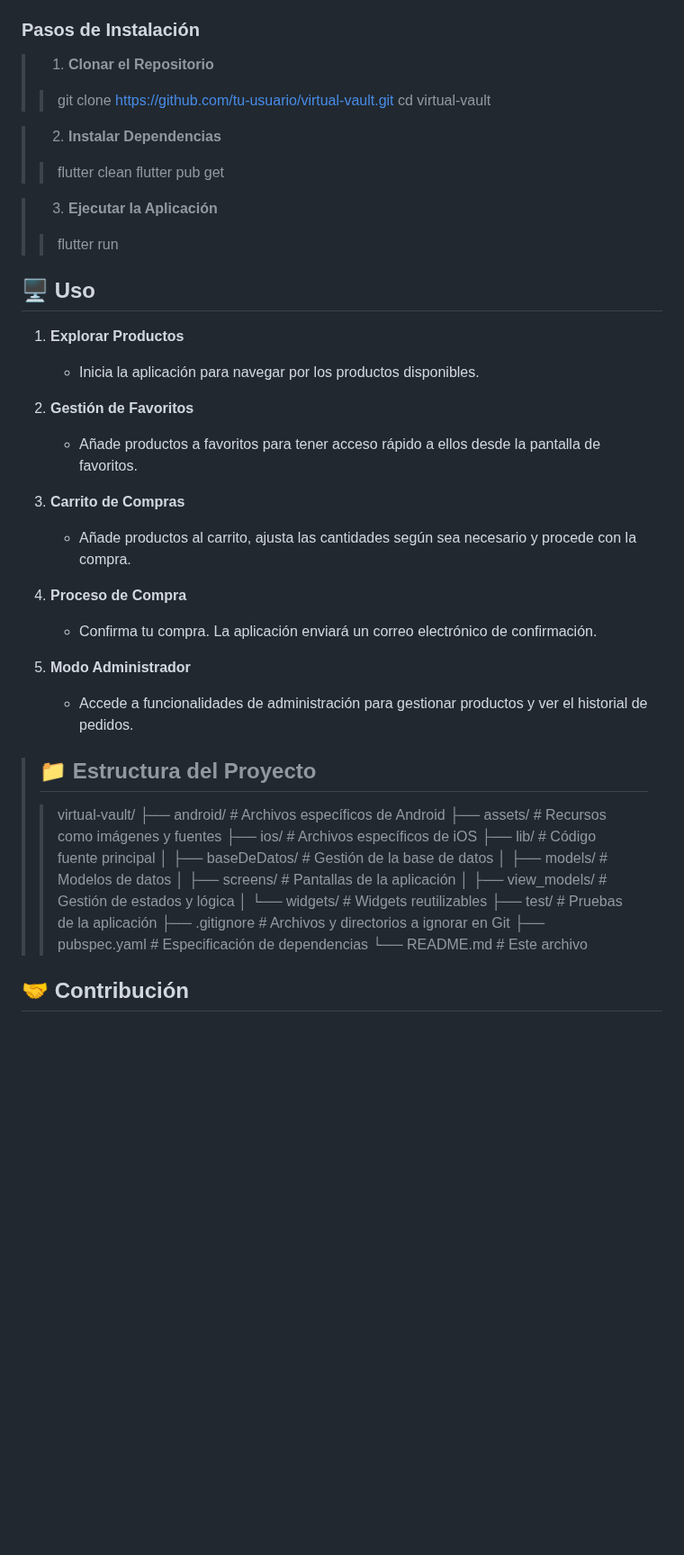
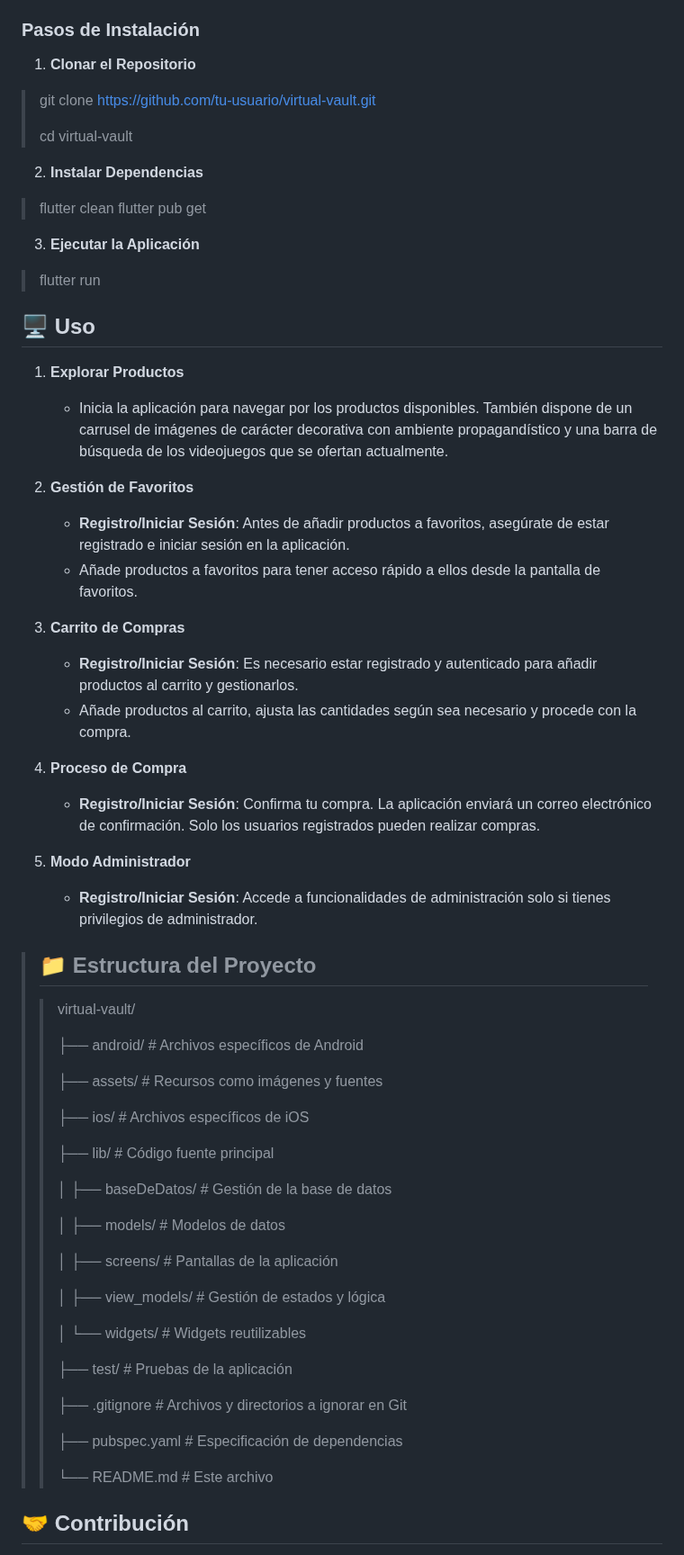
Before and after one commit to KikolasDEV/VirtualVault, a Markdown page: README.md, the part around one of its changes. Shown at 90% size. GitHub-like rendering; blank space fills up the shorter version.

Commit message:
Update README-3.md

```diff
--- a/README.md
+++ b/README.md
@@ -39,52 +40,65 @@
 
 ### Pasos de Instalación
 
-> 1. **Clonar el Repositorio**
+1. **Clonar el Repositorio**
+>git clone https://github.com/tu-usuario/virtual-vault.git
 >
->>git clone https://github.com/tu-usuario/virtual-vault.git
->>cd virtual-vault
+>cd virtual-vault
 
->2. **Instalar Dependencias**
->
->>flutter clean
->>flutter pub get
+2. **Instalar Dependencias**
+>flutter clean
+>flutter pub get
 
->3. **Ejecutar la Aplicación**
->
->>flutter run
+3. **Ejecutar la Aplicación**
+>flutter run
 
 ## 🖥️ Uso
 
 1. **Explorar Productos**
-   * Inicia la aplicación para navegar por los productos disponibles.
+   * Inicia la aplicación para navegar por los productos disponibles. También dispone de un carrusel de imágenes de carácter decorativa con ambiente propagandístico y una barra de búsqueda de los videojuegos que se ofertan actualmente.
 
 2. **Gestión de Favoritos**
+   * **Registro/Iniciar Sesión**: Antes de añadir productos a favoritos, asegúrate de estar registrado e iniciar sesión en la aplicación.
    * Añade productos a favoritos para tener acceso rápido a ellos desde la pantalla de favoritos.
 
 3. **Carrito de Compras**
+   * **Registro/Iniciar Sesión**: Es necesario estar registrado y autenticado para añadir productos al carrito y gestionarlos.
    * Añade productos al carrito, ajusta las cantidades según sea necesario y procede con la compra.
 
 4. **Proceso de Compra**
-   * Confirma tu compra. La aplicación enviará un correo electrónico de confirmación.
+   * **Registro/Iniciar Sesión**: Confirma tu compra. La aplicación enviará un correo electrónico de confirmación. Solo los usuarios registrados pueden realizar compras.
 
 5. **Modo Administrador**
-   * Accede a funcionalidades de administración para gestionar productos y ver el historial de pedidos.
+   * **Registro/Iniciar Sesión**: Accede a funcionalidades de administración solo si tienes privilegios de administrador.
 
 >## 📁 Estructura del Proyecto
 >
 >>virtual-vault/
+>>
 >>├── android/                  # Archivos específicos de Android
+>>
 >>├── assets/                   # Recursos como imágenes y fuentes
+>>
 >>├── ios/                      # Archivos específicos de iOS
+>>
 >>├── lib/                      # Código fuente principal
+>>
 >>│   ├── baseDeDatos/          # Gestión de la base de datos
+>>
 >>│   ├── models/               # Modelos de datos
+>>
 >>│   ├── screens/              # Pantallas de la aplicación
+>>
 >>│   ├── view_models/          # Gestión de estados y lógica
+>>
 >>│   └── widgets/              # Widgets reutilizables
+>>
 >>├── test/                     # Pruebas de la aplicación
+>>
 >>├── .gitignore                # Archivos y directorios a ignorar en Git
+>>
 >>├── pubspec.yaml              # Especificación de dependencias
+>>
 >>└── README.md                 # Este archivo
 
 ## 🤝 Contribución
```
Also changed, not shown: other parts of README.md (+6 -5 lines).
